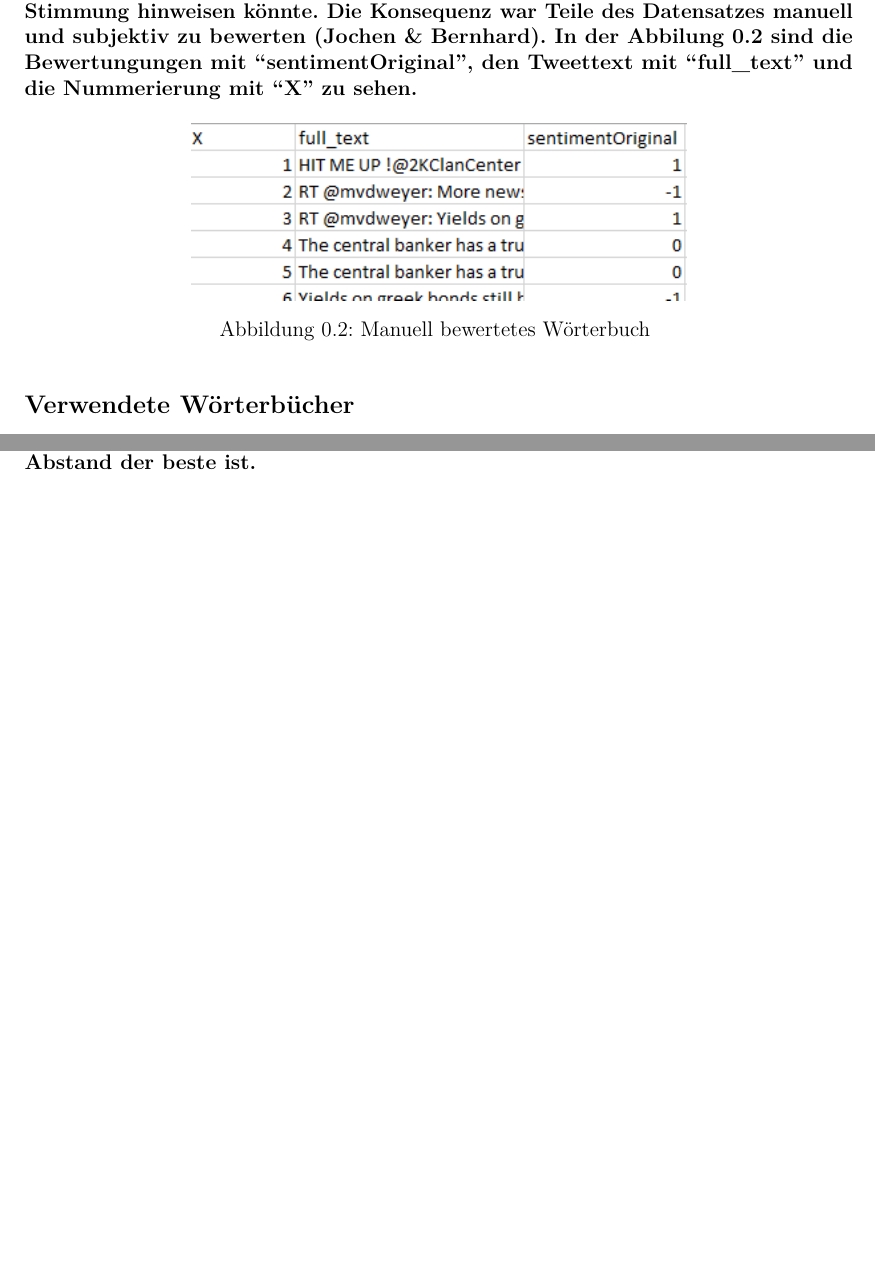
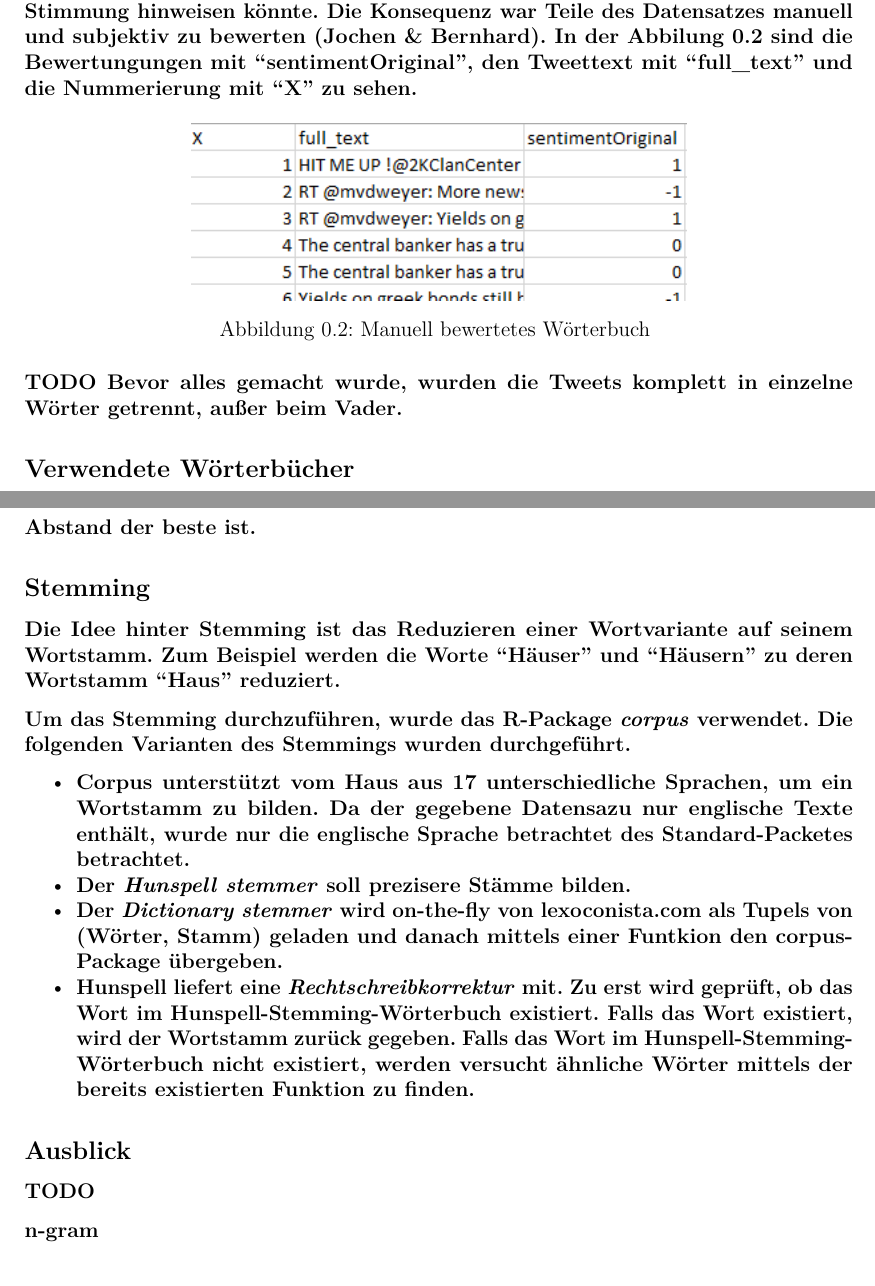
Before and after one commit to comnGuy/Sentimentindex-f-r-systemrelevante-Banken, an R Markdown document (Reporting/sentiment_report.Rmd): two parts of pages 6 and 7 of 8 before the commit and two parts of pages 6 and 8 of 9 after it, joined at a grey line, cut so that both start at the same text, the shorter picture padded with empty space. Rendered offline with R 4.5, knitr and Pandoc, then LaTeX, with nearby package versions.

Commit message:
Stemming begonnen

```diff
--- a/Reporting/sentiment_report.Rmd
+++ b/Reporting/sentiment_report.Rmd
@@ -147,6 +147,7 @@ Um die \textbf{Güte eines Wörterbuches} beurteilen zu können, werden Tweets b
 
 ![Manuell bewertetes Wörterbuch \label{fig:testdata_bewertet}](Pictures/testdata_bewertet.PNG)
 
+TODO Bevor alles gemacht wurde, wurden die Tweets komplett in einzelne Wörter getrennt, außer beim Vader.
 
 \subsection{Verwendete Wörterbücher}
 
@@ -180,7 +181,22 @@ Zu Beginn wurden mittels den vier Wörterbüchern ein Sentiment über den Testda
 
 Die Wörterbücher "bing" und "afinn" liegen können insgesamt um die 70 Übereinstimmungen aufweisen, wohingegen "loughren" knapp über 50 vorweisen kann. Das beste Wörterbuch ist "vader" mit ca. 120 Übereinstimmmungen. Weiterhin ist auffällig, dass "bing", "afinn" und "vader" eine ähnliche Anzahl der Übereinstimmungen bei den positiv bewertenden Tweets aufweisen kann, jedoch punktet "vader" bei den neutralen Tweets, wo er mit ca. 30 Übereinstimmungen mit Abstand der beste ist.
 
+\subsection{Stemming}
 
+Die Idee hinter Stemming ist das Reduzieren einer Wortvariante auf seinem Wortstamm. Zum Beispiel werden die Worte "Häuser" und "Häusern" zu deren Wortstamm "Haus" reduziert.
+
+Um das Stemming durchzuführen, wurde das R-Package \textit{corpus} verwendet. Die folgenden Varianten des Stemmings wurden durchgeführt.
+
+ * Corpus unterstützt vom Haus aus 17 unterschiedliche Sprachen, um ein Wortstamm zu bilden. Da der gegebene Datensazu nur englische Texte enthält, wurde nur die englische Sprache betrachtet des Standard-Packetes betrachtet.
+ * Der \textit{Hunspell stemmer} soll prezisere Stämme bilden.
+ * Der \textit{Dictionary stemmer} wird on-the-fly von lexoconista.com als Tupels von (Wörter, Stamm) geladen und danach mittels einer Funtkion den corpus-Package übergeben.
+ * Hunspell liefert eine \textit{Rechtschreibkorrektur} mit. Zu erst wird geprüft, ob das Wort im Hunspell-Stemming-Wörterbuch existiert. Falls das Wort existiert, wird der Wortstamm zurück gegeben. Falls das Wort im Hunspell-Stemming-Wörterbuch nicht existiert, werden versucht ähnliche Wörter mittels der bereits existierten Funktion zu finden.
+
+
+\subsection{Ausblick}
+TODO
+
+n-gram
 
 
 
```
